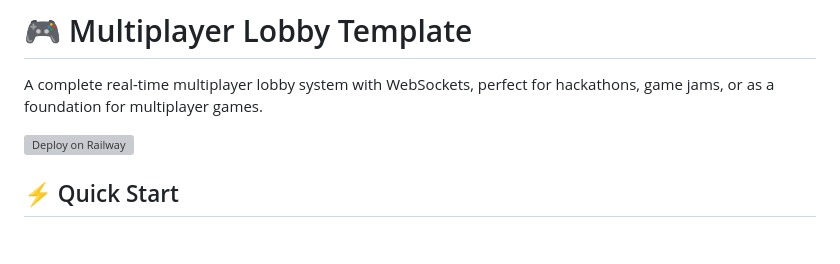
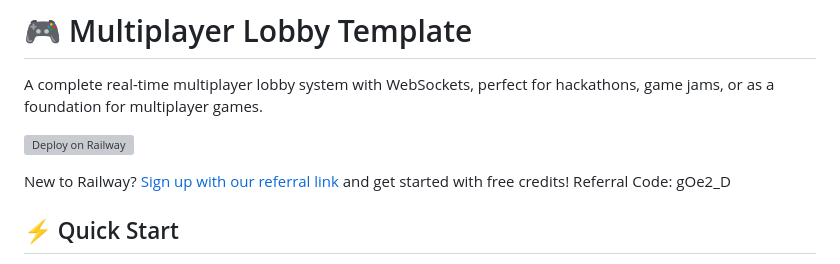
Before and after one commit to Oko-Tester/multiplayer-lobby-railway, a Markdown page: README-EN.md, the part around the change printed below. GitHub-like rendering; blank space fills up the shorter version; grey boxes are pictures that could not be loaded.

```diff
--- a/README-EN.md
+++ b/README-EN.md
@@ -3,6 +3,8 @@
 A complete real-time multiplayer lobby system with WebSockets, perfect for hackathons, game jams, or as a foundation for multiplayer games.
 
 [![Deploy on Railway](https://railway.com/button.svg)](https://railway.com/deploy/0p6PsQ?referralCode=gOe2_D)
+
+New to Railway? [Sign up with our referral link](https://railway.com?referralCode=gOe2_D) and get started with free credits! Referral Code: gOe2_D
 
 ## ⚡ Quick Start
 
```
Also changed, not shown: other parts of README-EN.md (+1 -1 lines), README.md (+3 -1 lines).
